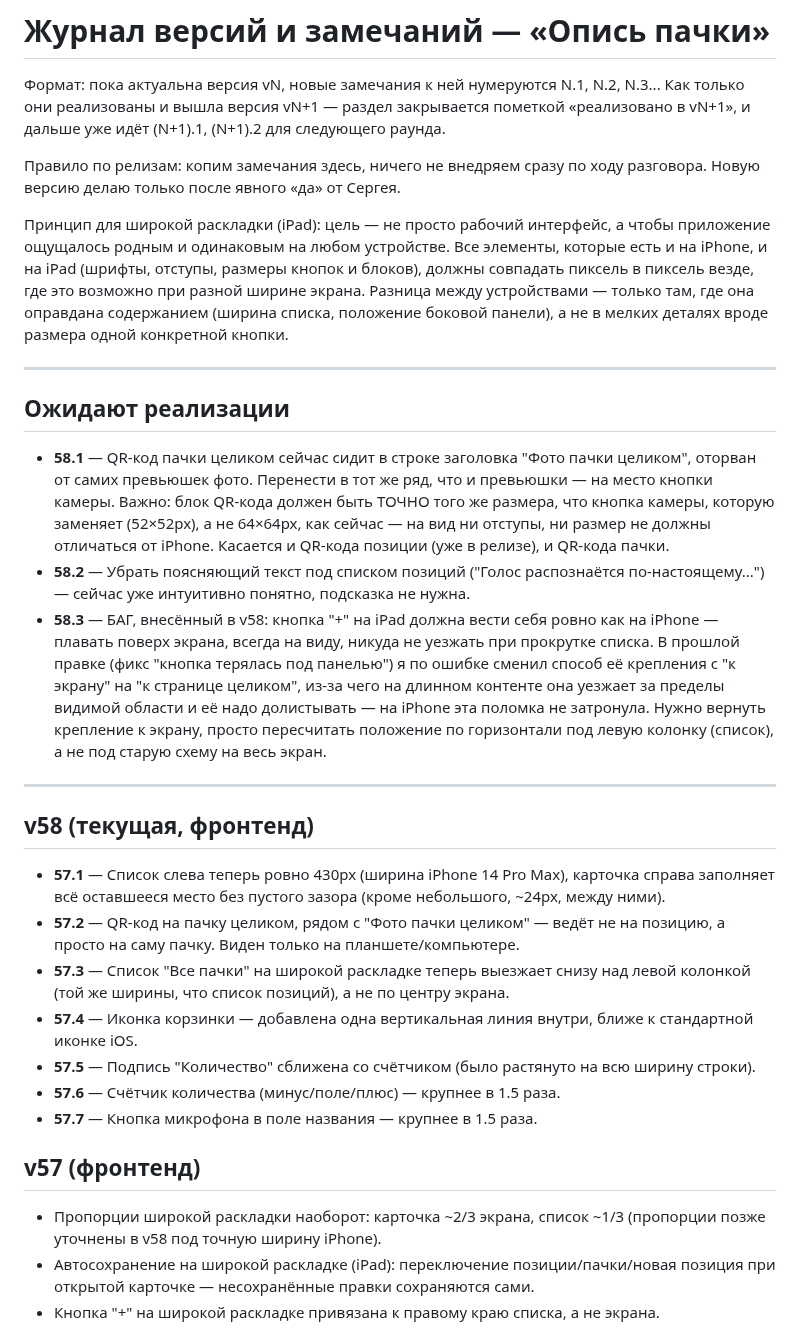
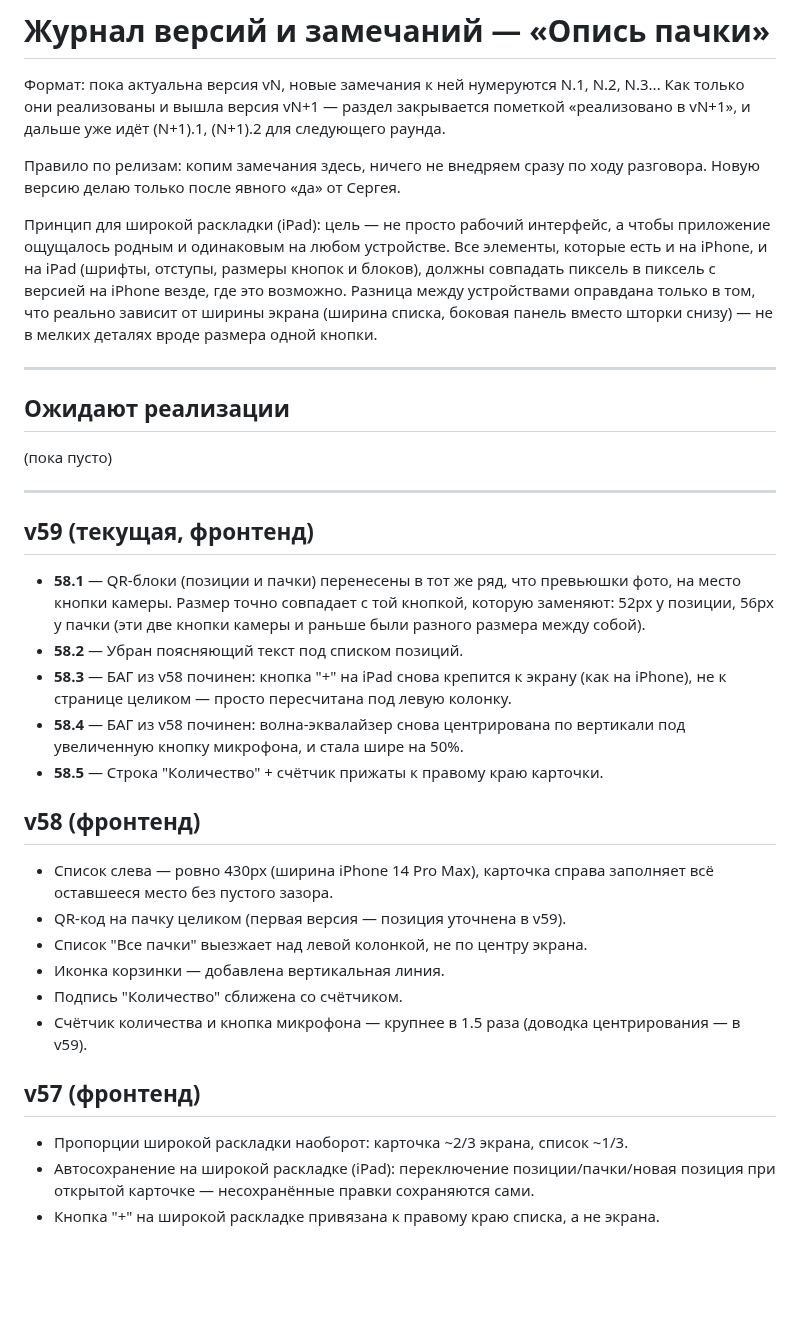
Before and after one commit to secondrtestapp-tech/inventory, a Markdown page: CHANGELOG.md, the part around the change. Rendered like a GitHub page; blank space fills up the shorter version.

Commit message:
Журнал: закрываю 58.1-58.5 как реализованные в v59

```diff
--- a/CHANGELOG.md
+++ b/CHANGELOG.md
@@ -10,54 +10,46 @@
 Принцип для широкой раскладки (iPad): цель — не просто рабочий интерфейс, а
 чтобы приложение ощущалось родным и одинаковым на любом устройстве. Все элементы,
 которые есть и на iPhone, и на iPad (шрифты, отступы, размеры кнопок и блоков),
-должны совпадать пиксель в пиксель везде, где это возможно при разной ширине
-экрана. Разница между устройствами — только там, где она оправдана содержанием
-(ширина списка, положение боковой панели), а не в мелких деталях вроде размера
-одной конкретной кнопки.
+должны совпадать пиксель в пиксель с версией на iPhone везде, где это возможно.
+Разница между устройствами оправдана только в том, что реально зависит от ширины
+экрана (ширина списка, боковая панель вместо шторки снизу) — не в мелких деталях
+вроде размера одной кнопки.
 
 ---
 
 ## Ожидают реализации
 
-- **58.1** — QR-код пачки целиком сейчас сидит в строке заголовка "Фото пачки
-  целиком", оторван от самих превьюшек фото. Перенести в тот же ряд, что и
-  превьюшки — на место кнопки камеры. Важно: блок QR-кода должен быть ТОЧНО того
-  же размера, что кнопка камеры, которую заменяет (52×52px), а не 64×64px, как
-  сейчас — на вид ни отступы, ни размер не должны отличаться от iPhone. Касается
-  и QR-кода позиции (уже в релизе), и QR-кода пачки.
-- **58.2** — Убрать поясняющий текст под списком позиций ("Голос распознаётся
-  по-настоящему...") — сейчас уже интуитивно понятно, подсказка не нужна.
-- **58.3** — БАГ, внесённый в v58: кнопка "+" на iPad должна вести себя ровно как
-  на iPhone — плавать поверх экрана, всегда на виду, никуда не уезжать при
-  прокрутке списка. В прошлой правке (фикс "кнопка терялась под панелью") я по
-  ошибке сменил способ её крепления с "к экрану" на "к странице целиком", из-за
-  чего на длинном контенте она уезжает за пределы видимой области и её надо
-  долистывать — на iPhone эта поломка не затронула. Нужно вернуть крепление к
-  экрану, просто пересчитать положение по горизонтали под левую колонку (список),
-  а не под старую схему на весь экран.
+(пока пусто)
 
 ---
 
-## v58 (текущая, фронтенд)
+## v59 (текущая, фронтенд)
 
-- **57.1** — Список слева теперь ровно 430px (ширина iPhone 14 Pro Max), карточка
-  справа заполняет всё оставшееся место без пустого зазора (кроме небольшого,
-  ~24px, между ними).
-- **57.2** — QR-код на пачку целиком, рядом с "Фото пачки целиком" — ведёт не на
-  позицию, а просто на саму пачку. Виден только на планшете/компьютере.
-- **57.3** — Список "Все пачки" на широкой раскладке теперь выезжает снизу над
-  левой колонкой (той же ширины, что список позиций), а не по центру экрана.
-- **57.4** — Иконка корзинки — добавлена одна вертикальная линия внутри, ближе к
-  стандартной иконке iOS.
-- **57.5** — Подпись "Количество" сближена со счётчиком (было растянуто на всю
-  ширину строки).
-- **57.6** — Счётчик количества (минус/поле/плюс) — крупнее в 1.5 раза.
-- **57.7** — Кнопка микрофона в поле названия — крупнее в 1.5 раза.
+- **58.1** — QR-блоки (позиции и пачки) перенесены в тот же ряд, что превьюшки
+  фото, на место кнопки камеры. Размер точно совпадает с той кнопкой, которую
+  заменяют: 52px у позиции, 56px у пачки (эти две кнопки камеры и раньше были
+  разного размера между собой).
+- **58.2** — Убран поясняющий текст под списком позиций.
+- **58.3** — БАГ из v58 починен: кнопка "+" на iPad снова крепится к экрану
+  (как на iPhone), не к странице целиком — просто пересчитана под левую колонку.
+- **58.4** — БАГ из v58 починен: волна-эквалайзер снова центрирована по
+  вертикали под увеличенную кнопку микрофона, и стала шире на 50%.
+- **58.5** — Строка "Количество" + счётчик прижаты к правому краю карточки.
+
+## v58 (фронтенд)
+
+- Список слева — ровно 430px (ширина iPhone 14 Pro Max), карточка справа
+  заполняет всё оставшееся место без пустого зазора.
+- QR-код на пачку целиком (первая версия — позиция уточнена в v59).
+- Список "Все пачки" выезжает над левой колонкой, не по центру экрана.
+- Иконка корзинки — добавлена вертикальная линия.
+- Подпись "Количество" сближена со счётчиком.
+- Счётчик количества и кнопка микрофона — крупнее в 1.5 раза (доводка
+  центрирования — в v59).
 
 ## v57 (фронтенд)
 
-- Пропорции широкой раскладки наоборот: карточка ~2/3 экрана, список ~1/3
-  (пропорции позже уточнены в v58 под точную ширину iPhone).
+- Пропорции широкой раскладки наоборот: карточка ~2/3 экрана, список ~1/3.
 - Автосохранение на широкой раскладке (iPad): переключение позиции/пачки/новая
   позиция при открытой карточке — несохранённые правки сохраняются сами.
 - Кнопка "+" на широкой раскладке привязана к правому краю списка, а не экрана.
```
